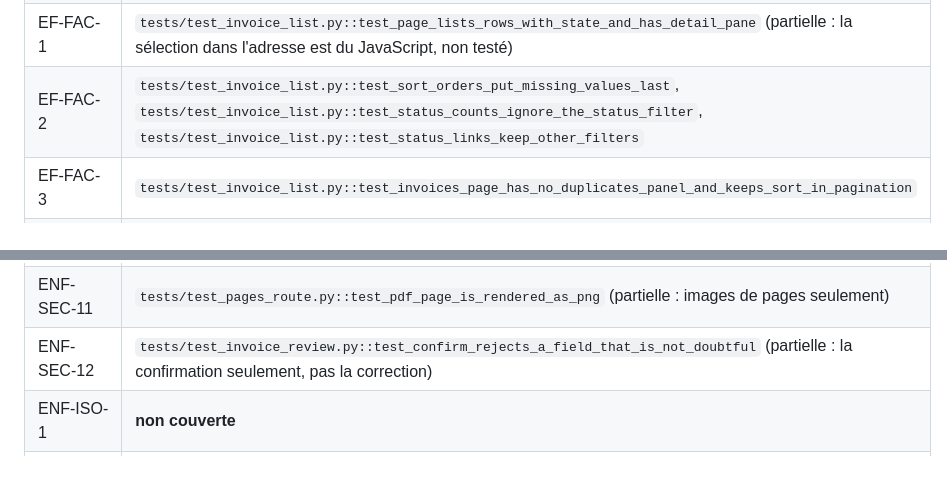
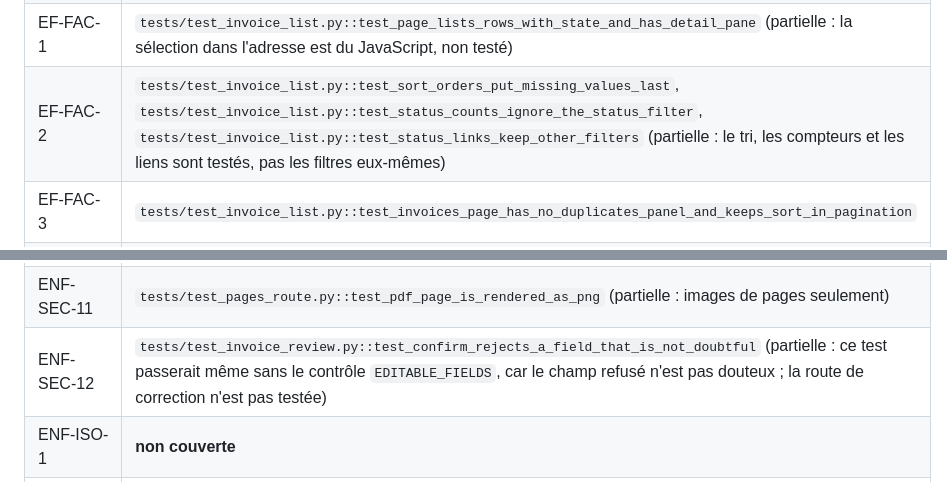
Before and after one commit to BenoitPierson/The-bill-please, a Markdown page: docs/cahier-des-charges-technique.md, 2 parts joined by grey strips. Rendered like a GitHub page.

```diff
--- a/docs/cahier-des-charges-technique.md
+++ b/docs/cahier-des-charges-technique.md
@@ -450,7 +456,7 @@ Trois remarques pour lire ce tableau :
 | EF-ACC-5 | `tests/test_home_route.py::test_home_lists_three_latest_imports`, `tests/test_dashboard.py::test_top_price_alerts_keeps_three_highest_drifts`, `tests/test_db_home.py::test_latest_batch_none_then_most_recent`, `tests/test_home_route.py::test_running_import_shows_time_remaining` |
 | EF-ACC-6 | `tests/test_home_route.py::test_home_has_no_filters_and_no_scale_toggle` |
 | EF-FAC-1 | `tests/test_invoice_list.py::test_page_lists_rows_with_state_and_has_detail_pane` (partielle : la sélection dans l'adresse est du JavaScript, non testé) |
-| EF-FAC-2 | `tests/test_invoice_list.py::test_sort_orders_put_missing_values_last`, `tests/test_invoice_list.py::test_status_counts_ignore_the_status_filter`, `tests/test_invoice_list.py::test_status_links_keep_other_filters` |
+| EF-FAC-2 | `tests/test_invoice_list.py::test_sort_orders_put_missing_values_last`, `tests/test_invoice_list.py::test_status_counts_ignore_the_status_filter`, `tests/test_invoice_list.py::test_status_links_keep_other_filters` (partielle : le tri, les compteurs et les liens sont testés, pas les filtres eux-mêmes) |
 | EF-FAC-3 | `tests/test_invoice_list.py::test_invoices_page_has_no_duplicates_panel_and_keeps_sort_in_pagination` |
 | EF-FAC-4 | `tests/test_pages_route.py::test_pdf_page_is_rendered_as_png`, `tests/test_pages_route.py::test_page_out_of_range_is_404`, `tests/test_pages_route.py::test_api_detail_reports_pages_and_regions` (partielle : zoom et déplacement sont du JavaScript, non testé) |
 | EF-FAC-5 | **non couverte** (JavaScript) |
@@ -493,7 +499,7 @@ Trois remarques pour lire ce tableau :
 | ENF-SEC-9 | **non couverte** |
 | ENF-SEC-10 | **non couverte** |
 | ENF-SEC-11 | `tests/test_pages_route.py::test_pdf_page_is_rendered_as_png` (partielle : images de pages seulement) |
-| ENF-SEC-12 | `tests/test_invoice_review.py::test_confirm_rejects_a_field_that_is_not_doubtful` (partielle : la confirmation seulement, pas la correction) |
+| ENF-SEC-12 | `tests/test_invoice_review.py::test_confirm_rejects_a_field_that_is_not_doubtful` (partielle : ce test passerait même sans le contrôle `EDITABLE_FIELDS`, car le champ refusé n'est pas douteux ; la route de correction n'est pas testée) |
 | ENF-ISO-1 | **non couverte** |
 | ENF-ISO-2 | **non couverte** |
 | ENF-ISO-3 | `tests/test_migrations.py::test_old_database_gets_new_columns_and_log`, `tests/test_migrations.py::test_duplicates_are_copied_only_once` |
```
Also changed, not shown: other parts of docs/cahier-des-charges-technique.md (+14 -8 lines).
